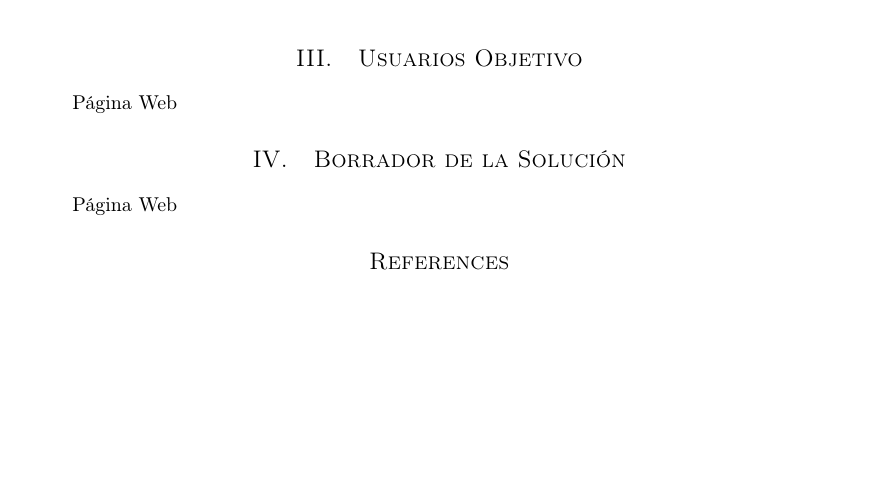
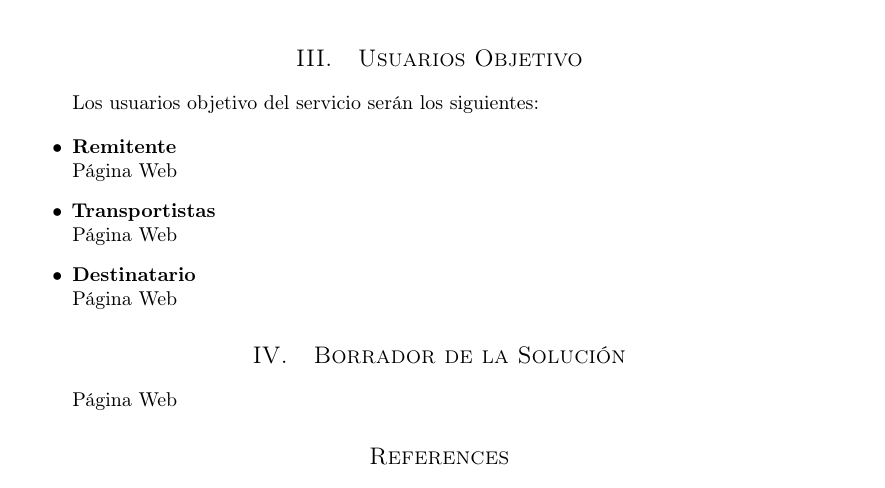
Before and after one commit to MangostasUVaTeam/JumpVa-report-and-slides, a LaTeX paper (article.tex): part of page 2 of 2, cut so that both start at the same text, the shorter picture padded with empty space. Compiled offline with pdfLaTeX.

Commit message:
Added Roles

```diff
--- a/article.tex
+++ b/article.tex
@@ -103,8 +103,23 @@
 		\section{Usuarios Objetivo}
 
 			\paragraph{}
-			Página Web
+			Los usuarios objetivo del servicio serán los siguientes:
 
+			\begin{itemize}
+				\item{\textbf{Remitente}}
+				\newline
+				Página Web
+
+				\item{\textbf{Transportistas}}
+				\newline
+				Página Web
+
+
+				\item{\textbf{Destinatario}}
+				\newline
+				Página Web
+
+			\end{itemize}
 		\section{Borrador de la Solución}
 
 			\paragraph{}
```
Also changed, not shown: article.pdf.
